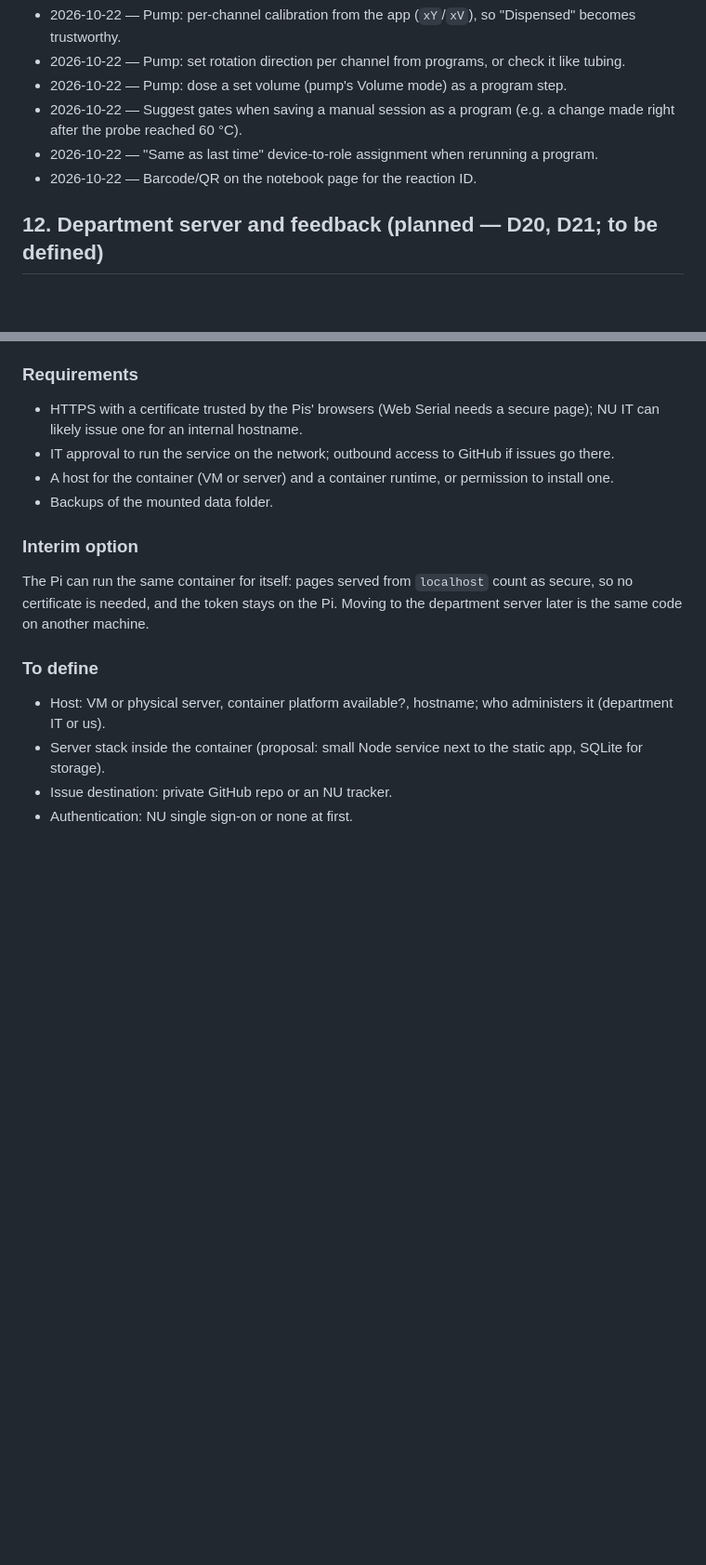
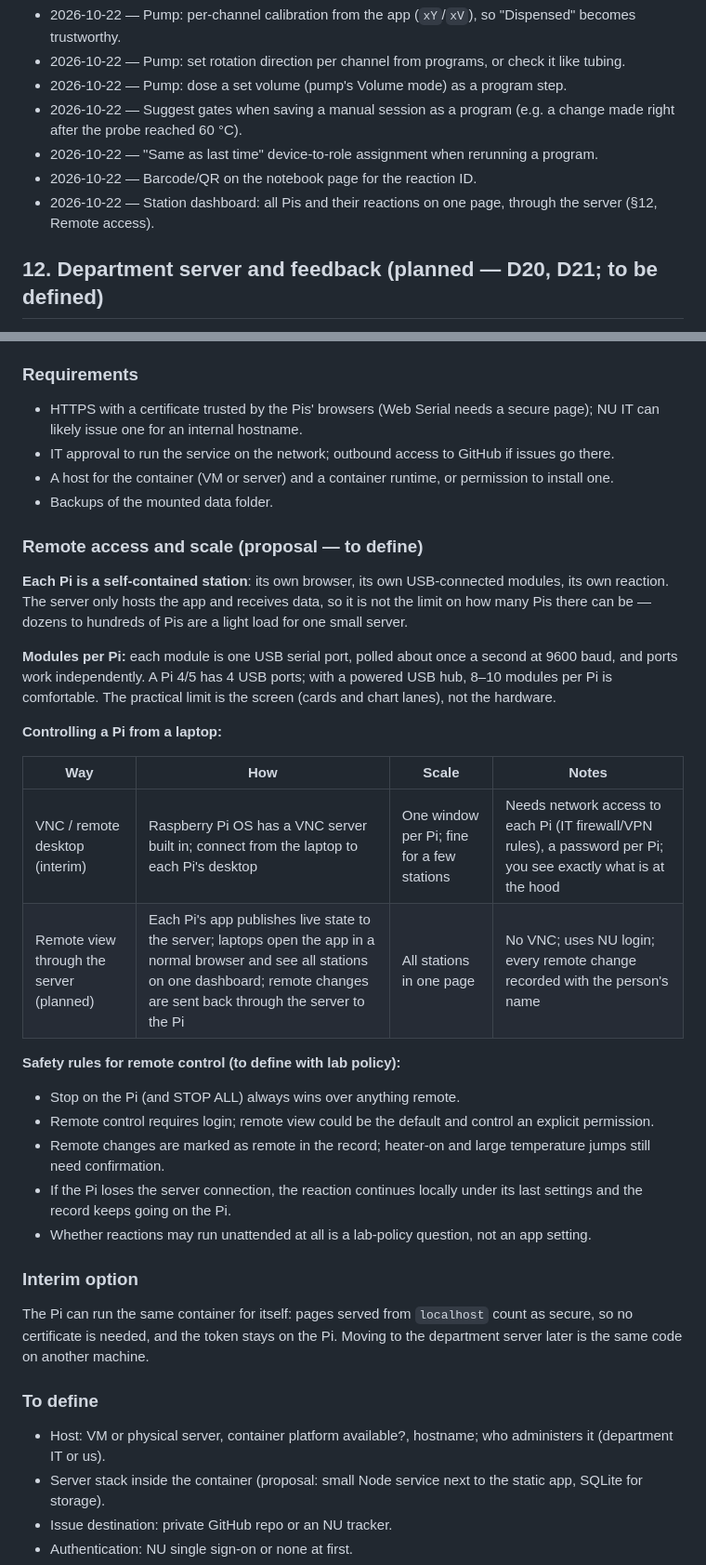
Before and after one commit to PolyNicolaas/reactor-control, a Markdown page: docs/DESIGN.md, 2 parts joined by grey strips. Shown at 93% size. GitHub-like rendering; blank space fills up the shorter version.

Commit message:
Design: remote access and scale — stations per server, modules per Pi, VNC interim, remote view via server, safety rules
Co-Authored-By: Claude Opus 5.5 <noreply@anthropic.com>
Claude-Session: https://claude.ai/code/session_01D1CiMZpggrUeDRi4t5YZGB

```diff
--- a/docs/DESIGN.md
+++ b/docs/DESIGN.md
@@ -168,6 +168,7 @@ Add ideas here with a date; move them to the roadmap when decided.
 - 2026-10-22 — Suggest gates when saving a manual session as a program (e.g. a change made right after the probe reached 60 °C).
 - 2026-10-22 — "Same as last time" device-to-role assignment when rerunning a program.
 - 2026-10-22 — Barcode/QR on the notebook page for the reaction ID.
+- 2026-10-22 — Station dashboard: all Pis and their reactions on one page, through the server (§12, Remote access).
 
 ## 12. Department server and feedback (planned — D20, D21; to be defined)
 
@@ -213,6 +214,26 @@ Device control is unaffected: the Pi's browser still talks to the equipment over
 - A host for the container (VM or server) and a container runtime, or permission to install one.
 - Backups of the mounted data folder.
 
+### Remote access and scale (proposal — to define)
+
+**Each Pi is a self-contained station**: its own browser, its own USB-connected modules, its own reaction. The server only hosts the app and receives data, so it is not the limit on how many Pis there can be — dozens to hundreds of Pis are a light load for one small server.
+
+**Modules per Pi:** each module is one USB serial port, polled about once a second at 9600 baud, and ports work independently. A Pi 4/5 has 4 USB ports; with a powered USB hub, 8–10 modules per Pi is comfortable. The practical limit is the screen (cards and chart lanes), not the hardware.
+
+**Controlling a Pi from a laptop:**
+
+| Way | How | Scale | Notes |
+| --- | --- | --- | --- |
+| VNC / remote desktop (interim) | Raspberry Pi OS has a VNC server built in; connect from the laptop to each Pi's desktop | One window per Pi; fine for a few stations | Needs network access to each Pi (IT firewall/VPN rules), a password per Pi; you see exactly what is at the hood |
+| Remote view through the server (planned) | Each Pi's app publishes live state to the server; laptops open the app in a normal browser and see all stations on one dashboard; remote changes are sent back through the server to the Pi | All stations in one page | No VNC; uses NU login; every remote change recorded with the person's name |
+
+**Safety rules for remote control (to define with lab policy):**
+- Stop on the Pi (and STOP ALL) always wins over anything remote.
+- Remote control requires login; remote view could be the default and control an explicit permission.
+- Remote changes are marked as remote in the record; heater-on and large temperature jumps still need confirmation.
+- If the Pi loses the server connection, the reaction continues locally under its last settings and the record keeps going on the Pi.
+- Whether reactions may run unattended at all is a lab-policy question, not an app setting.
+
 ### Interim option
 
 The Pi can run the same container for itself: pages served from `localhost` count as secure, so no certificate is needed, and the token stays on the Pi. Moving to the department server later is the same code on another machine.
```
Also changed, not shown: other parts of docs/DESIGN.md (+1 -0 lines).
